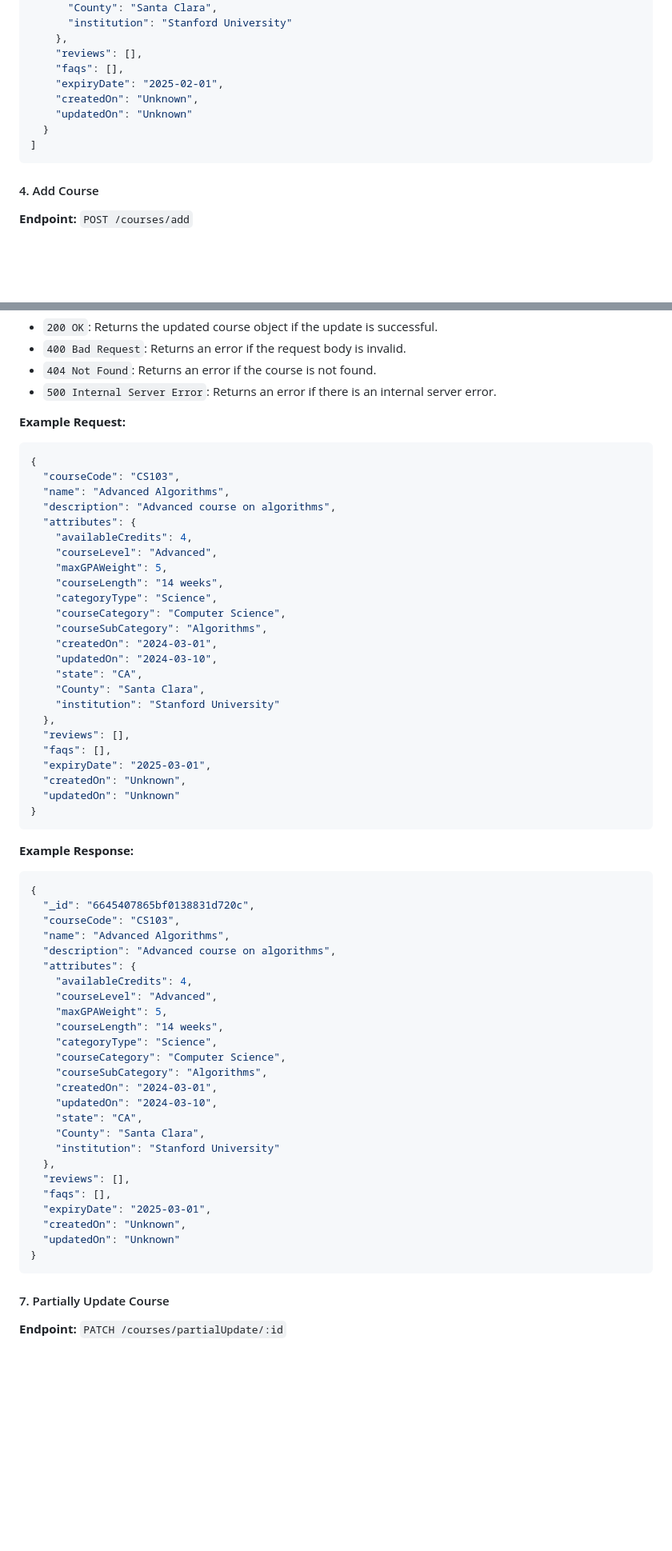
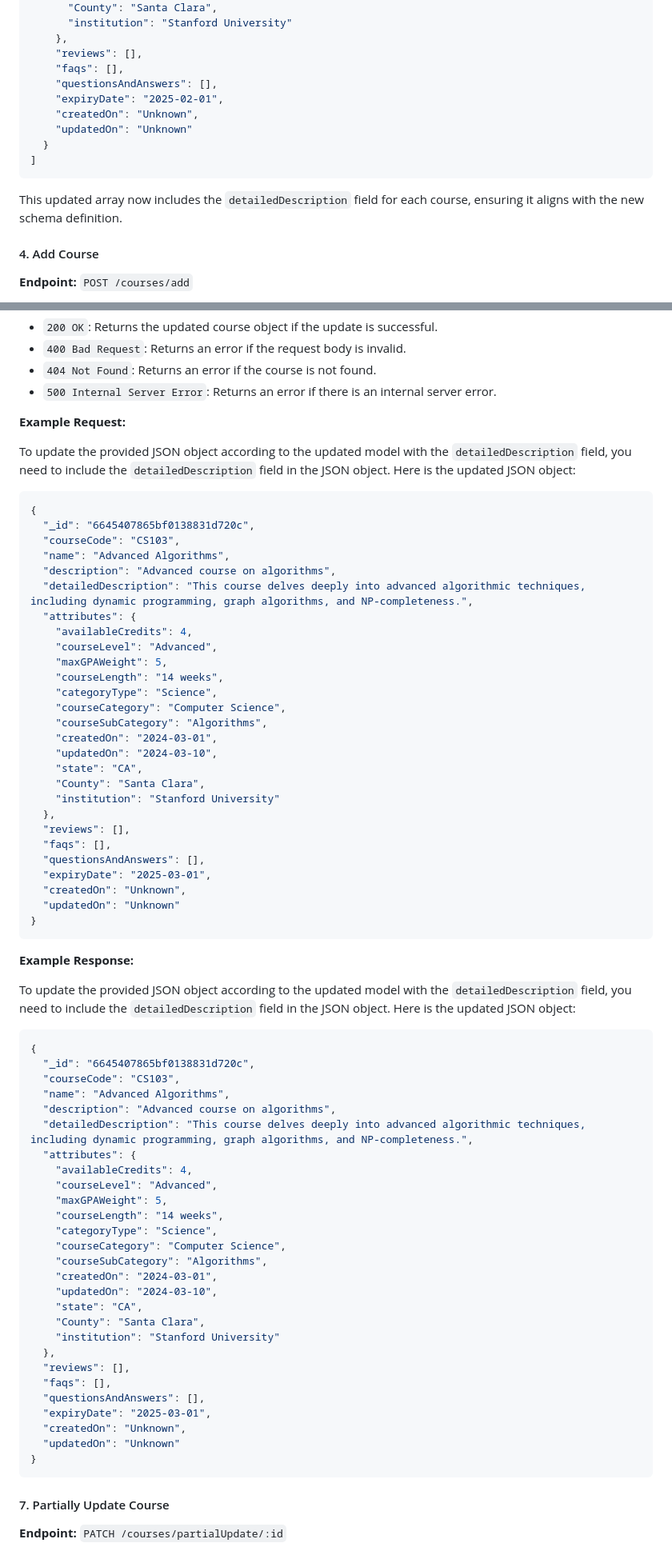
Before and after one commit to hat359/IronBeta-Courses, a Markdown page: README.md, 2 parts joined by grey strips. Shown at 80% size. GitHub-like rendering; blank space fills up the shorter version.

````diff
--- a/README.md
+++ b/README.md
@@ -161,6 +171,7 @@ Retrieves all courses.
     },
     "reviews": [],
     "faqs": [],
+    "questionsAndAnswers": [],
     "expiryDate": "2025-02-01",
     "createdOn": "Unknown",
     "updatedOn": "Unknown"
@@ -168,6 +179,7 @@ Retrieves all courses.
 ]
 ```
 
+This updated array now includes the `detailedDescription` field for each course, ensuring it aligns with the new schema definition.
 #### 4. Add Course
 
 **Endpoint:** `POST /courses/add`
@@ -330,11 +324,15 @@ Updates an existing course by its ID.
 
 **Example Request:**
 
+To update the provided JSON object according to the updated model with the `detailedDescription` field, you need to include the `detailedDescription` field in the JSON object. Here is the updated JSON object:
+
 ```json
 {
+  "_id": "6645407865bf0138831d720c",
   "courseCode": "CS103",
   "name": "Advanced Algorithms",
   "description": "Advanced course on algorithms",
+  "detailedDescription": "This course delves deeply into advanced algorithmic techniques, including dynamic programming, graph algorithms, and NP-completeness.",
   "attributes": {
     "availableCredits": 4,
     "courseLevel": "Advanced",
@@ -351,13 +349,17 @@ Updates an existing course by its ID.
   },
   "reviews": [],
   "faqs": [],
+  "questionsAndAnswers": [],
   "expiryDate": "2025-03-01",
   "createdOn": "Unknown",
   "updatedOn": "Unknown"
 }
 ```
 
+
 **Example Response:**
+
+To update the provided JSON object according to the updated model with the `detailedDescription` field, you need to include the `detailedDescription` field in the JSON object. Here is the updated JSON object:
 
 ```json
 {
@@ -365,6 +367,7 @@ Updates an existing course by its ID.
   "courseCode": "CS103",
   "name": "Advanced Algorithms",
   "description": "Advanced course on algorithms",
+  "detailedDescription": "This course delves deeply into advanced algorithmic techniques, including dynamic programming, graph algorithms, and NP-completeness.",
   "attributes": {
     "availableCredits": 4,
     "courseLevel": "Advanced",
@@ -381,11 +384,13 @@ Updates an existing course by its ID.
   },
   "reviews": [],
   "faqs": [],
+  "questionsAndAnswers": [],
   "expiryDate": "2025-03-01",
   "createdOn": "Unknown",
   "updatedOn": "Unknown"
 }
 ```
+
 
 #### 7. Partially Update Course
 
````
Also changed, not shown: other parts of README.md (+27 -30 lines).
